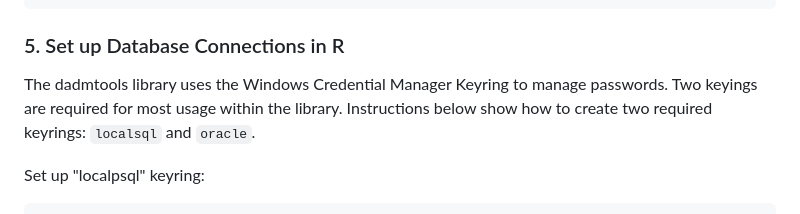
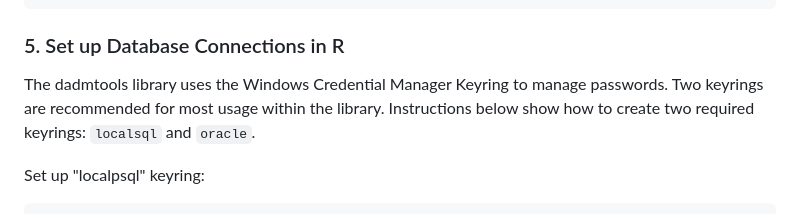
Before and after one commit to bcgov/FAIB_DADMTOOLS, a Markdown page: README.md, the part around the change. Rendered like a GitHub page.

````diff
--- a/README.md
+++ b/README.md
@@ -67,7 +67,7 @@ CREATE EXTENSION oracle_fdw;
 
 
 ### 5. Set up Database Connections in R
-The dadmtools library uses the Windows Credential Manager Keyring to manage passwords. Two keyings are required for most usage within the library. Instructions below show how to create two required keyrings: `localsql` and `oracle`.
+The dadmtools library uses the Windows Credential Manager Keyring to manage passwords. Two keyrings are recommended for most usage within the library. Instructions below show how to create two required keyrings: `localsql` and `oracle`.
 
 Set up "localpsql" keyring:
 ```
````
